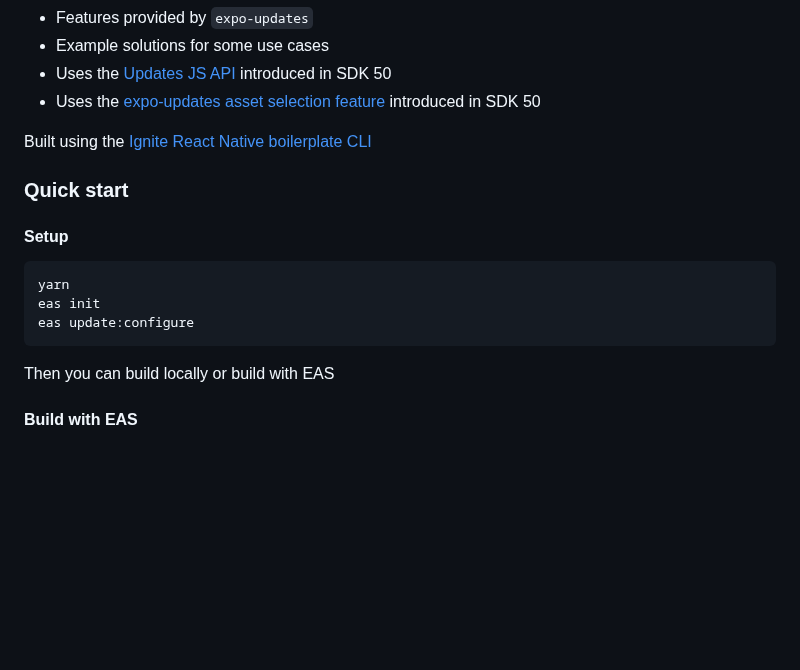
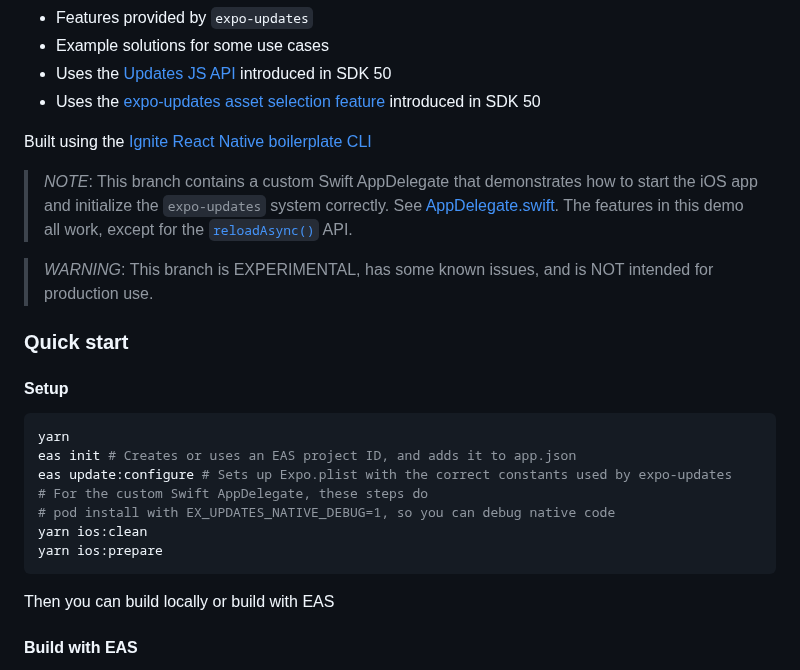
Before and after one commit to expo/UpdatesAPIDemo, a Markdown page: README.md, the part around the change. GitHub-like rendering; blank space fills up the shorter version.

Commit message:
README changes for custom initializers

````diff
--- a/README.md
+++ b/README.md
@@ -11,14 +11,22 @@ App to test out
 
 Built using the [Ignite React Native boilerplate CLI](https://github.com/infinitered/ignite)
 
+> _NOTE_: This branch contains a custom Swift AppDelegate that demonstrates how to start the iOS app and initialize the `expo-updates` system correctly. See [AppDelegate.swift](./ios/UpdatesAPIDemo/AppDelegate.swift). The features in this demo all work, except for the [`reloadAsync()`](https://docs.expo.dev/versions/latest/sdk/updates/#updatesreloadasync) API.
+
+> _WARNING_: This branch is EXPERIMENTAL, has some known issues, and is NOT intended for production use.
+
 ### Quick start
 
 #### Setup
 
 ```bash
 yarn
-eas init
-eas update:configure
+eas init # Creates or uses an EAS project ID, and adds it to app.json
+eas update:configure # Sets up Expo.plist with the correct constants used by expo-updates
+# For the custom Swift AppDelegate, these steps do
+# pod install with EX_UPDATES_NATIVE_DEBUG=1, so you can debug native code
+yarn ios:clean
+yarn ios:prepare
 ```
 
 Then you can build locally or build with EAS
````
